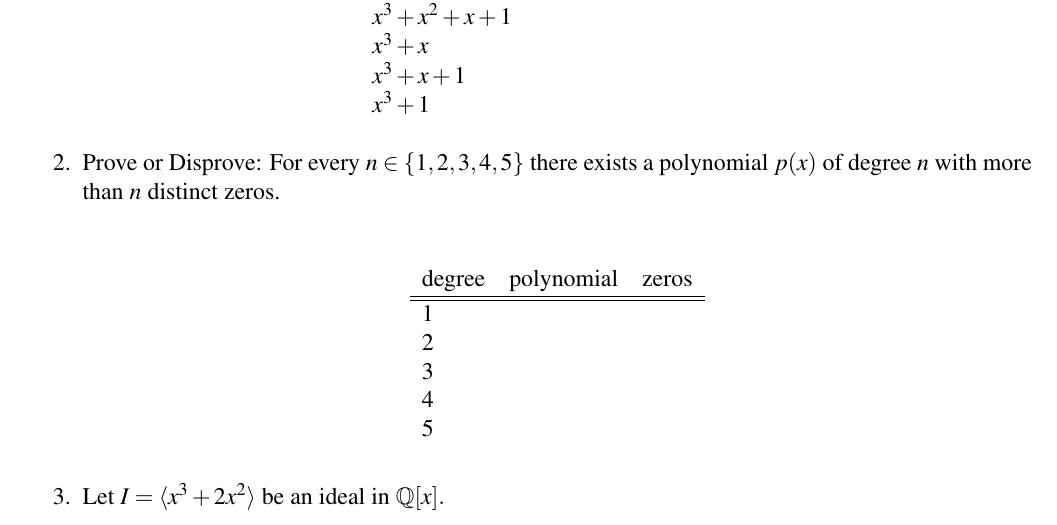
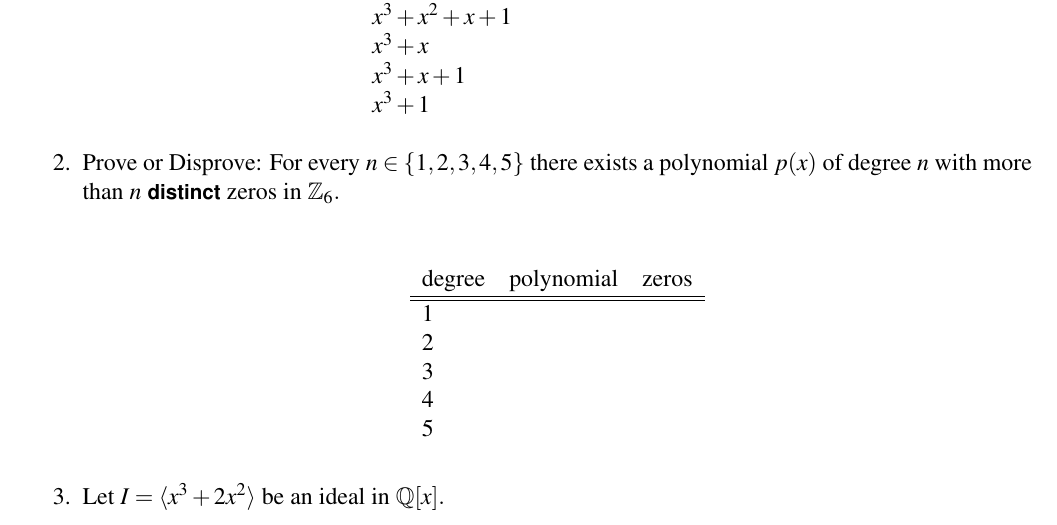
Before and after one commit to jrfaudree/M405s2024, a LaTeX problem sheet (assets/homework/M405s24_h12.tex): part of page 1 of 2, cut so that both start at the same text. Compiled offline with pdfLaTeX.

Commit message:
Add files via upload

```diff
--- a/assets/homework/M405s24_h12.tex
+++ b/assets/homework/M405s24_h12.tex
@@ -79,7 +79,7 @@ $x^3+1$&&\\
 \end{tabular}
 \end{center}
 
-\item Prove or Disprove: For every $n \in \{1,2,3,4,5\}$ there exists a polynomial $p(x)$ of degree $n$  with more than $n$ distinct zeros.\\
+\item Prove or Disprove: For every $n \in \{1,2,3,4,5\}$ there exists a polynomial $p(x)$ of degree $n$  with more than $n$ \emph{distinct} zeros in $\bbZ_6.$\\
 
 \begin{center}
 \begin{tabular}{lll}
```
Also changed, not shown: assets/homework/M405s24_h12.pdf.
